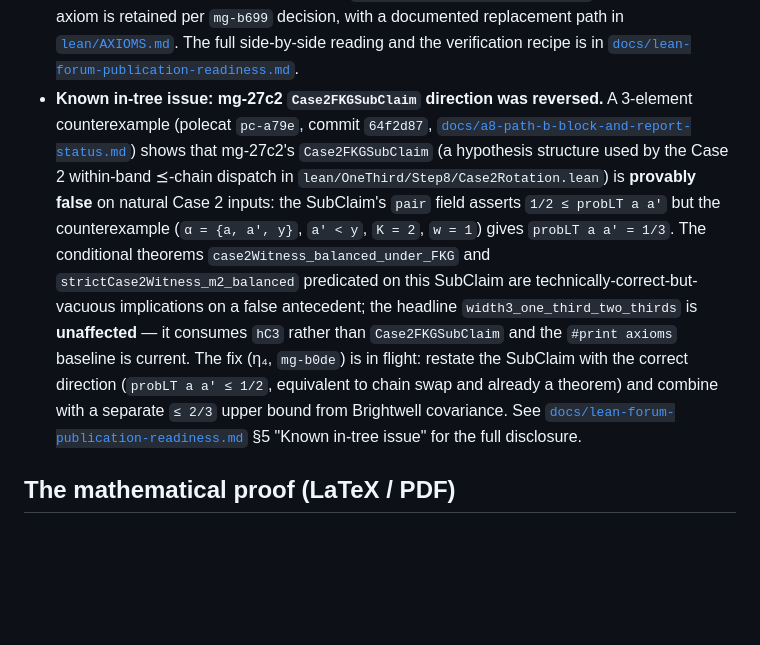
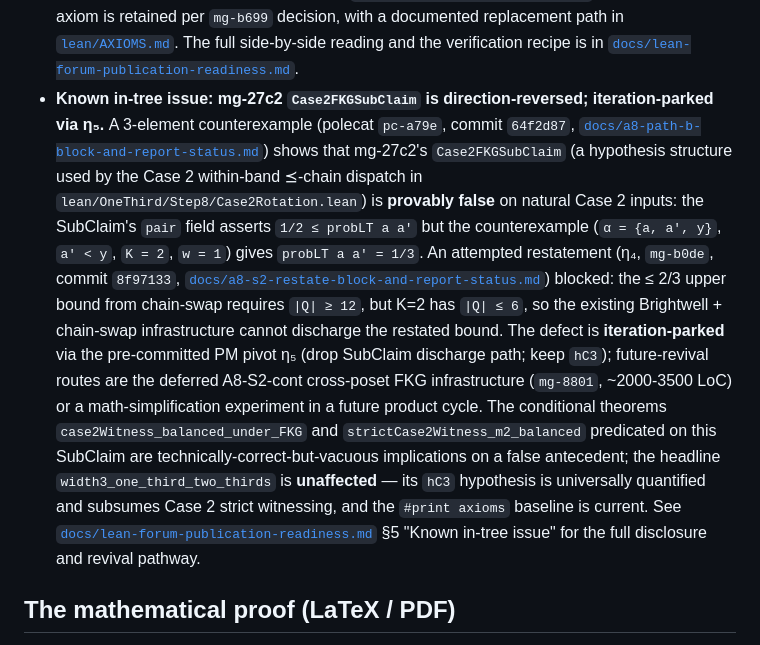
Before and after one commit to drellem2/one_third_width_three, a Markdown page: README.md, the part around the change. Drawn GitHub-style; blank space fills up the shorter version.

```diff
--- a/README.md
+++ b/README.md
@@ -118,28 +118,35 @@ should know:
   documented replacement path in [`lean/AXIOMS.md`](lean/AXIOMS.md).
   The full side-by-side reading and the verification recipe is in
   [`docs/lean-forum-publication-readiness.md`](docs/lean-forum-publication-readiness.md).
-- **Known in-tree issue: mg-27c2 `Case2FKGSubClaim` direction was
-  reversed.** A 3-element counterexample (polecat `pc-a79e`, commit
-  `64f2d87`,
+- **Known in-tree issue: mg-27c2 `Case2FKGSubClaim` is
+  direction-reversed; iteration-parked via η₅.** A 3-element
+  counterexample (polecat `pc-a79e`, commit `64f2d87`,
   [`docs/a8-path-b-block-and-report-status.md`](docs/a8-path-b-block-and-report-status.md))
   shows that mg-27c2's `Case2FKGSubClaim` (a hypothesis structure
   used by the Case 2 within-band ⪯-chain dispatch in
   `lean/OneThird/Step8/Case2Rotation.lean`) is **provably false**
   on natural Case 2 inputs: the SubClaim's `pair` field asserts
   `1/2 ≤ probLT a a'` but the counterexample (`α = {a, a', y}`,
-  `a' < y`, `K = 2`, `w = 1`) gives `probLT a a' = 1/3`. The
-  conditional theorems `case2Witness_balanced_under_FKG` and
+  `a' < y`, `K = 2`, `w = 1`) gives `probLT a a' = 1/3`. An
+  attempted restatement (η₄, `mg-b0de`, commit `8f97133`,
+  [`docs/a8-s2-restate-block-and-report-status.md`](docs/a8-s2-restate-block-and-report-status.md))
+  blocked: the ≤ 2/3 upper bound from chain-swap requires
+  `|Q| ≥ 12`, but K=2 has `|Q| ≤ 6`, so the existing
+  Brightwell + chain-swap infrastructure cannot discharge the
+  restated bound. The defect is **iteration-parked** via the
+  pre-committed PM pivot η₅ (drop SubClaim discharge path; keep
+  `hC3`); future-revival routes are the deferred A8-S2-cont
+  cross-poset FKG infrastructure (`mg-8801`, ~2000-3500 LoC) or
+  a math-simplification experiment in a future product cycle.
+  The conditional theorems `case2Witness_balanced_under_FKG` and
   `strictCase2Witness_m2_balanced` predicated on this SubClaim are
   technically-correct-but-vacuous implications on a false antecedent;
   the headline `width3_one_third_two_thirds` is **unaffected** —
-  it consumes `hC3` rather than `Case2FKGSubClaim` and the
-  `#print axioms` baseline is current. The fix (η₄, `mg-b0de`) is
-  in flight: restate the SubClaim with the correct direction
-  (`probLT a a' ≤ 1/2`, equivalent to chain swap and already a
-  theorem) and combine with a separate `≤ 2/3` upper bound from
-  Brightwell covariance. See
+  its `hC3` hypothesis is universally quantified and subsumes Case 2
+  strict witnessing, and the `#print axioms` baseline is current.
+  See
   [`docs/lean-forum-publication-readiness.md`](docs/lean-forum-publication-readiness.md)
-  §5 "Known in-tree issue" for the full disclosure.
+  §5 "Known in-tree issue" for the full disclosure and revival pathway.
 
 ## The mathematical proof (LaTeX / PDF)
 
```
Also changed, not shown: docs/lean-forum-post-template.md (+26 -16 lines), docs/lean-forum-publication-readiness.md (+97 -28 lines).
